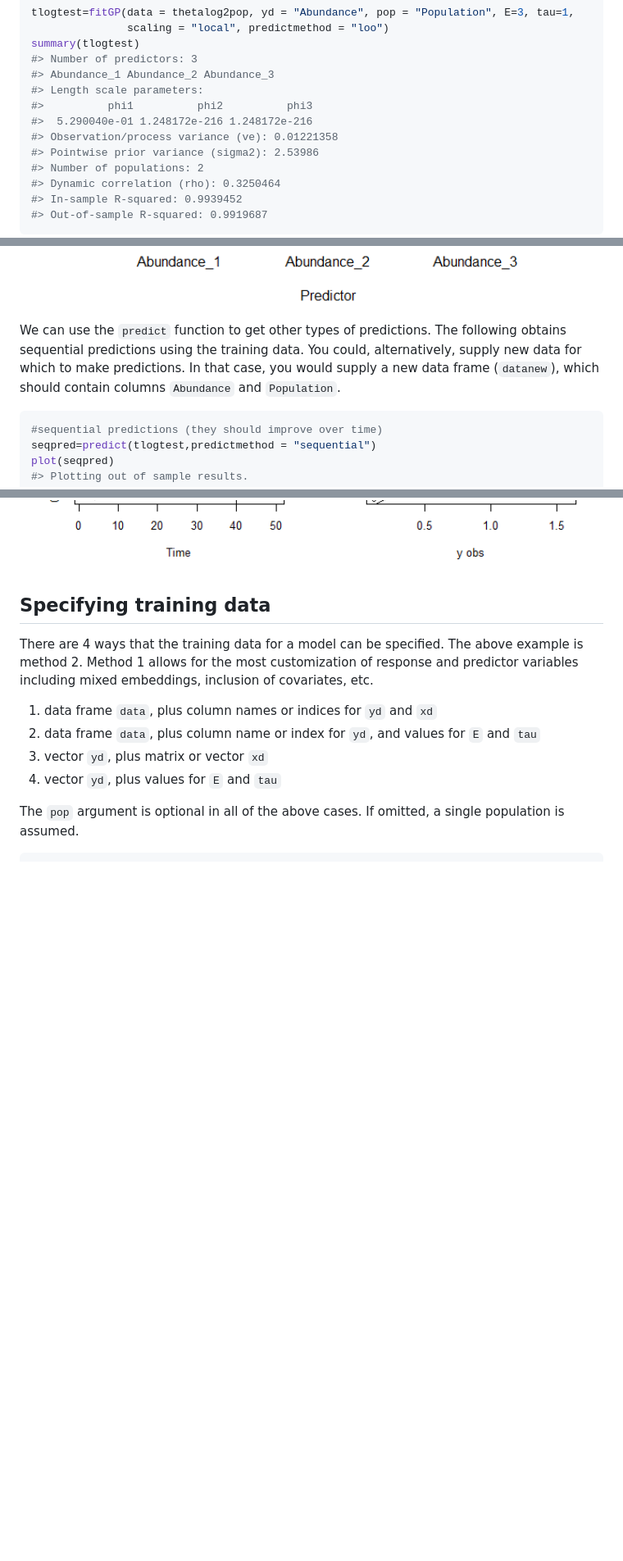
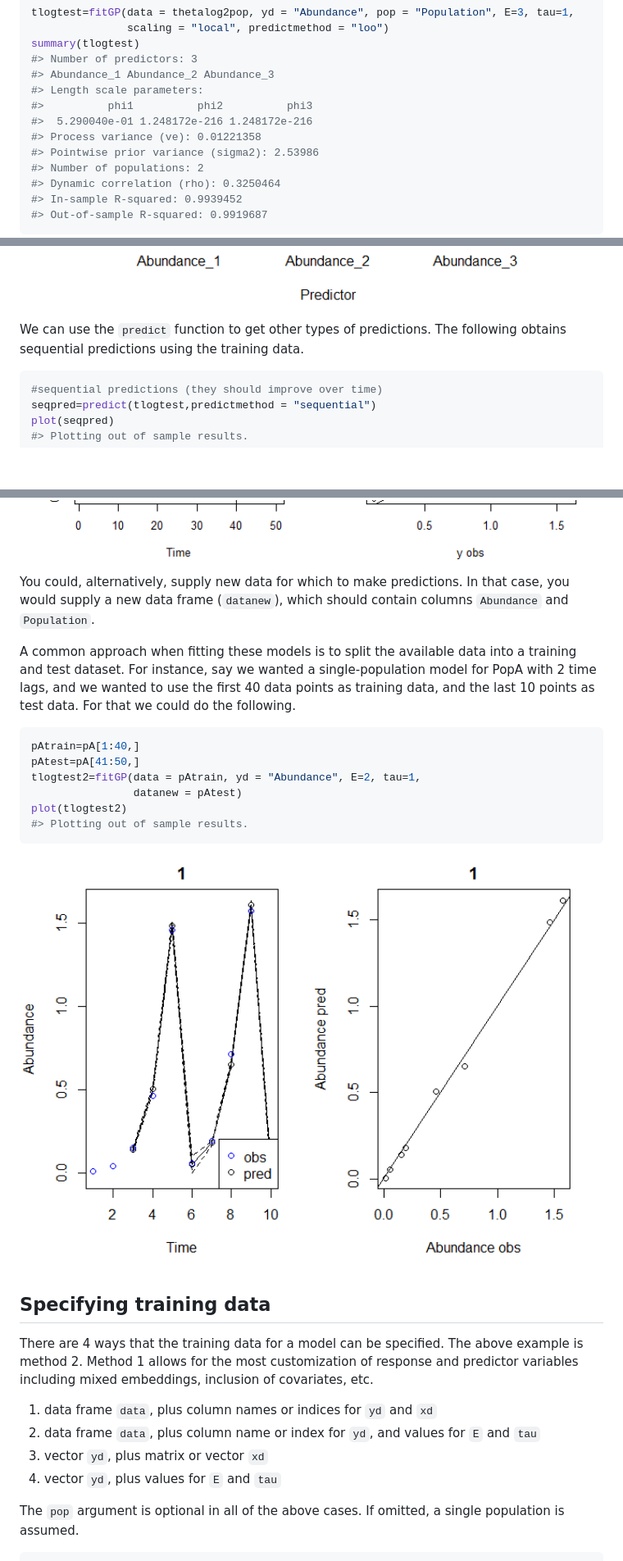
Before and after one commit to tanyalrogers/GPEDM, a Markdown page: README.md, 3 parts joined by grey strips. Shown: that part at 82% size. Drawn GitHub-style; pictures changed too: man/figures/README-predict2-1.png (added); blank space fills up the shorter version.

Commit message:
fix R2 reporting, fix/add train/test example

````diff
--- a/README.md
+++ b/README.md
@@ -77,7 +77,7 @@ summary(tlogtest)
 #> Length scale parameters:
 #>          phi1          phi2          phi3
 #>  5.290040e-01 1.248172e-216 1.248172e-216
-#> Observation/process variance (ve): 0.01221358
+#> Process variance (ve): 0.01221358
 #> Pointwise prior variance (sigma2): 2.53986
 #> Number of populations: 2
 #> Dynamic correlation (rho): 0.3250464
@@ -136,10 +136,7 @@ plot(factor(predvars),lscales,xlab="Predictor",ylab="Inverse length scale")
 <img src="man/figures/README-ls-1.png" width="100%" />
 
 We can use the `predict` function to get other types of predictions. The
-following obtains sequential predictions using the training data. You
-could, alternatively, supply new data for which to make predictions. In
-that case, you would supply a new data frame (`datanew`), which should
-contain columns `Abundance` and `Population`.
+following obtains sequential predictions using the training data.
 
 ``` r
 #sequential predictions (they should improve over time)
@@ -149,6 +146,27 @@ plot(seqpred)
 ```
 
 <img src="man/figures/README-predict-1.png" width="100%" />
+
+You could, alternatively, supply new data for which to make predictions.
+In that case, you would supply a new data frame (`datanew`), which
+should contain columns `Abundance` and `Population`.
+
+A common approach when fitting these models is to split the available
+data into a training and test dataset. For instance, say we wanted a
+single-population model for PopA with 2 time lags, and we wanted to use
+the first 40 data points as training data, and the last 10 points as
+test data. For that we could do the following.
+
+``` r
+pAtrain=pA[1:40,]
+pAtest=pA[41:50,]
+tlogtest2=fitGP(data = pAtrain, yd = "Abundance", E=2, tau=1,
+                datanew = pAtest)
+plot(tlogtest2)
+#> Plotting out of sample results.
+```
+
+<img src="man/figures/README-predict2-1.png" width="100%" />
 
 ## Specifying training data
 
````
Also changed, not shown: other parts of README.md (+3 -3 lines), 5 other files.
